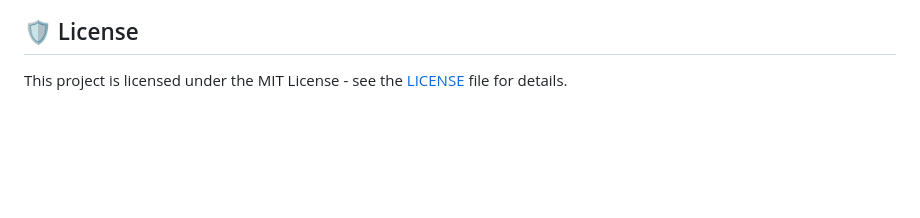
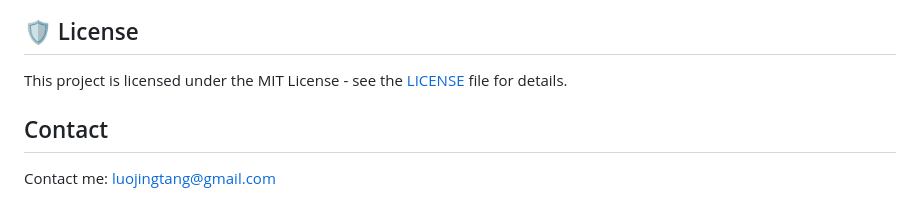
Before and after one commit to lambblue/rui, a Markdown page: README.md, the part around the change. Rendered like a GitHub page; blank space fills up the shorter version.

Commit message:
Add contact information to README

```diff
--- a/README.md
+++ b/README.md
@@ -118,3 +118,7 @@ python -m unittest tests/test_core.py
 ## 🛡️ License
 
 This project is licensed under the MIT License - see the [LICENSE](LICENSE) file for details.
+
+## Contact
+
+Contact me: luojingtang@gmail.com
```
